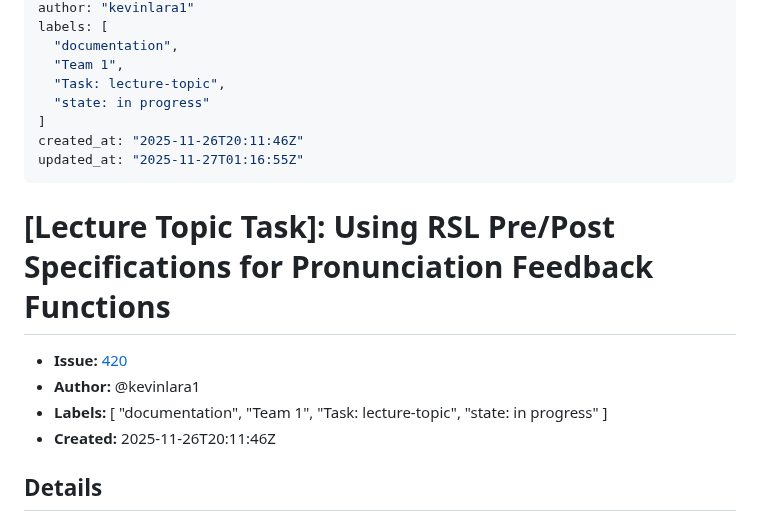
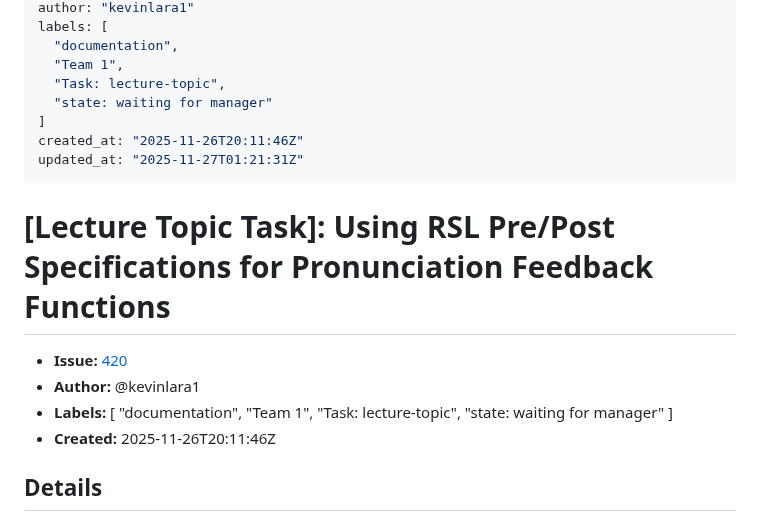
Before and after one commit to uprm-inso4101-2025-2026-s1/semester-project-pronunciation-coach, a Markdown page: lecture-topic-tasks/420-lecture-topic-task-using-rsl-pre-post-specifications-for-pronunciation-feedback-functions.md, the part around the change. GitHub-like rendering.

Commit message:
Sync issue #420 -> lecture-topic-tasks/

```diff
--- a/lecture-topic-tasks/420-lecture-topic-task-using-rsl-pre-post-specifications-for-pronunciation-feedback-functions.md
+++ b/lecture-topic-tasks/420-lecture-topic-task-using-rsl-pre-post-specifications-for-pronunciation-feedback-functions.md
@@ -8,10 +8,10 @@ labels: [
   "documentation",
   "Team 1",
   "Task: lecture-topic",
-  "state: in progress"
+  "state: waiting for manager"
 ]
 created_at: "2025-11-26T20:11:46Z"
-updated_at: "2025-11-27T01:16:55Z"
+updated_at: "2025-11-27T01:21:31Z"
 ---
 
 # [Lecture Topic Task]: Using RSL Pre/Post Specifications for Pronunciation Feedback Functions
@@ -22,7 +22,7 @@ updated_at: "2025-11-27T01:16:55Z"
   "documentation",
   "Team 1",
   "Task: lecture-topic",
-  "state: in progress"
+  "state: waiting for manager"
 ]
 - **Created:** 2025-11-26T20:11:46Z
 
```
